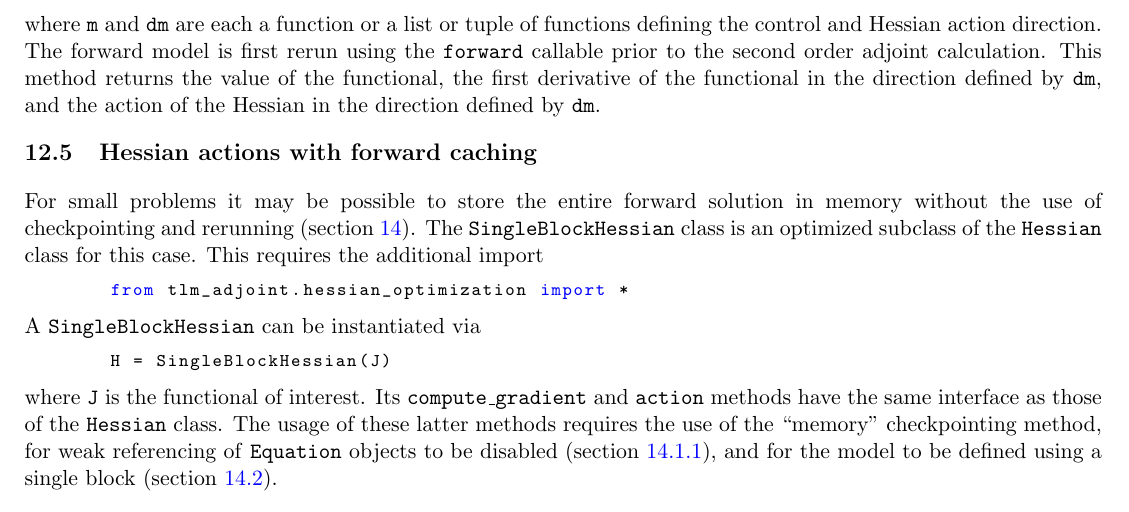
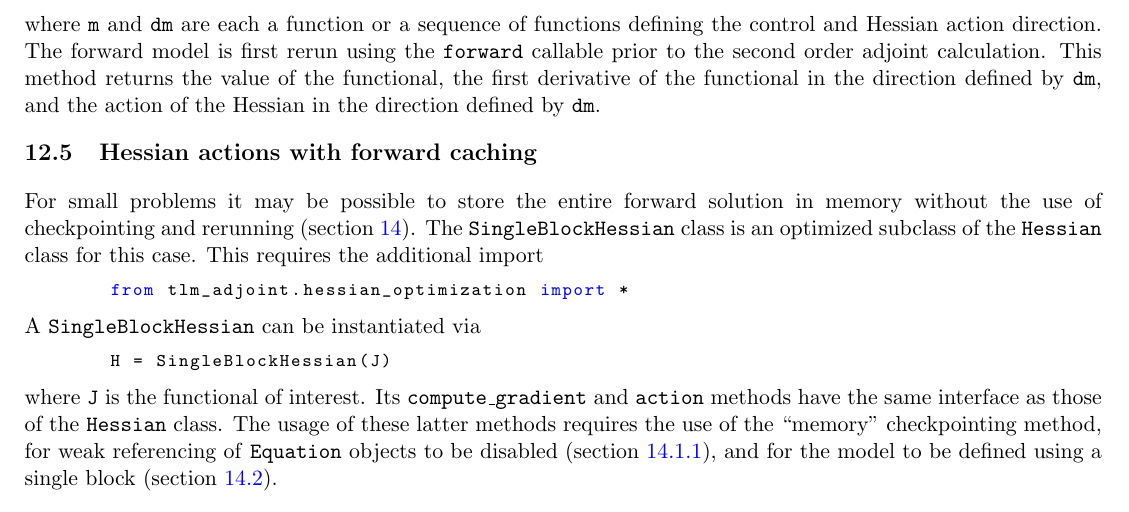
Before and after one commit to tlm-adjoint/tlm_adjoint, a LaTeX document (docs/manual.tex): part of page 30 of 41, cut so that both start at the same text. Compiled offline with pdfLaTeX.

Commit message:
Allow sequences as arguments to Hessian.compute_gradient and Hessian.action

```diff
--- a/docs/manual.tex
+++ b/docs/manual.tex
@@ -1901,10 +1901,10 @@ method
 \begin{lstlisting}
 J_val, dJ_val, ddJ = H.action(m, dm)
 \end{lstlisting}
-where \texttt{m} and \texttt{dm} are each a function or a list or tuple of
-functions defining the control and Hessian action direction. The forward model
-is first rerun using the \texttt{forward} callable prior to the second order
-adjoint calculation. This method returns the value of the functional, the first
+where \texttt{m} and \texttt{dm} are each a function or a sequence of functions
+defining the control and Hessian action direction. The forward model is first
+rerun using the \texttt{forward} callable prior to the second order adjoint
+calculation. This method returns the value of the functional, the first
 derivative of the functional in the direction defined by \texttt{dm}, and the
 action of the Hessian in the direction defined by \texttt{dm}.
 
```
Also changed, not shown: docs/manual.tex (6 more changed lines), 2 other files.
